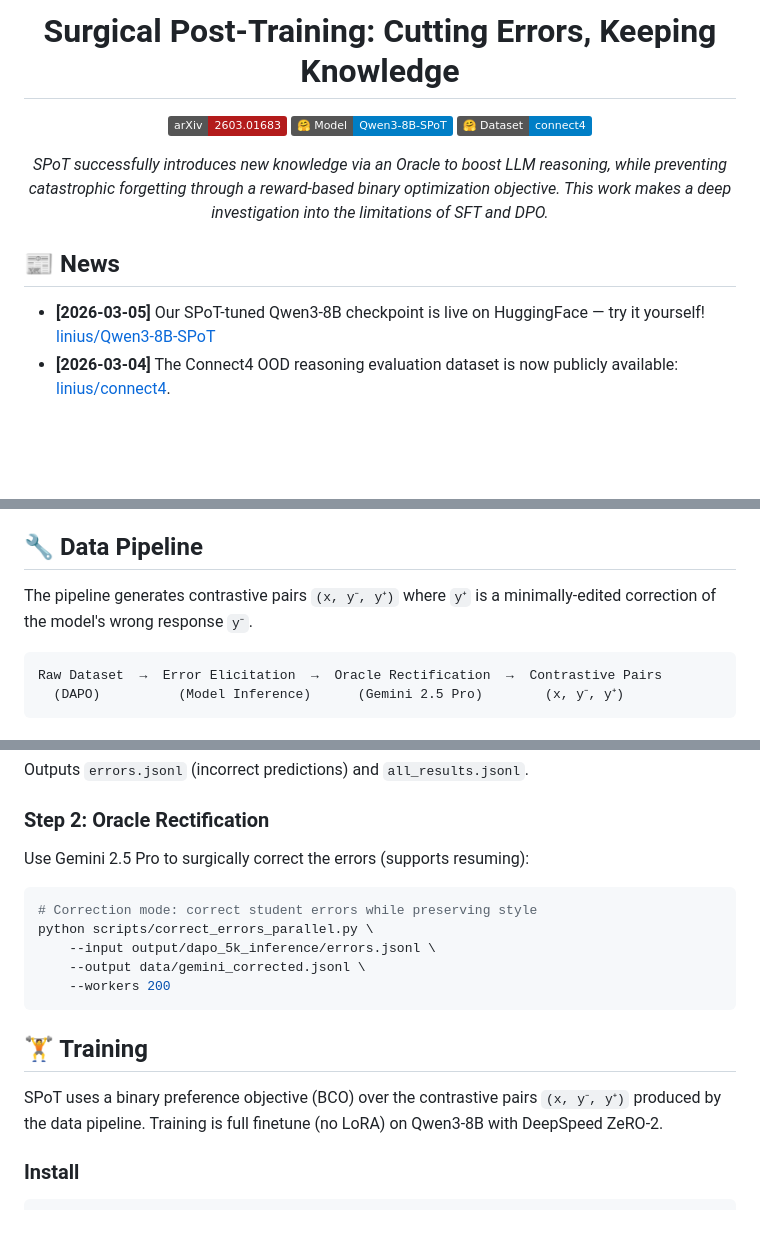
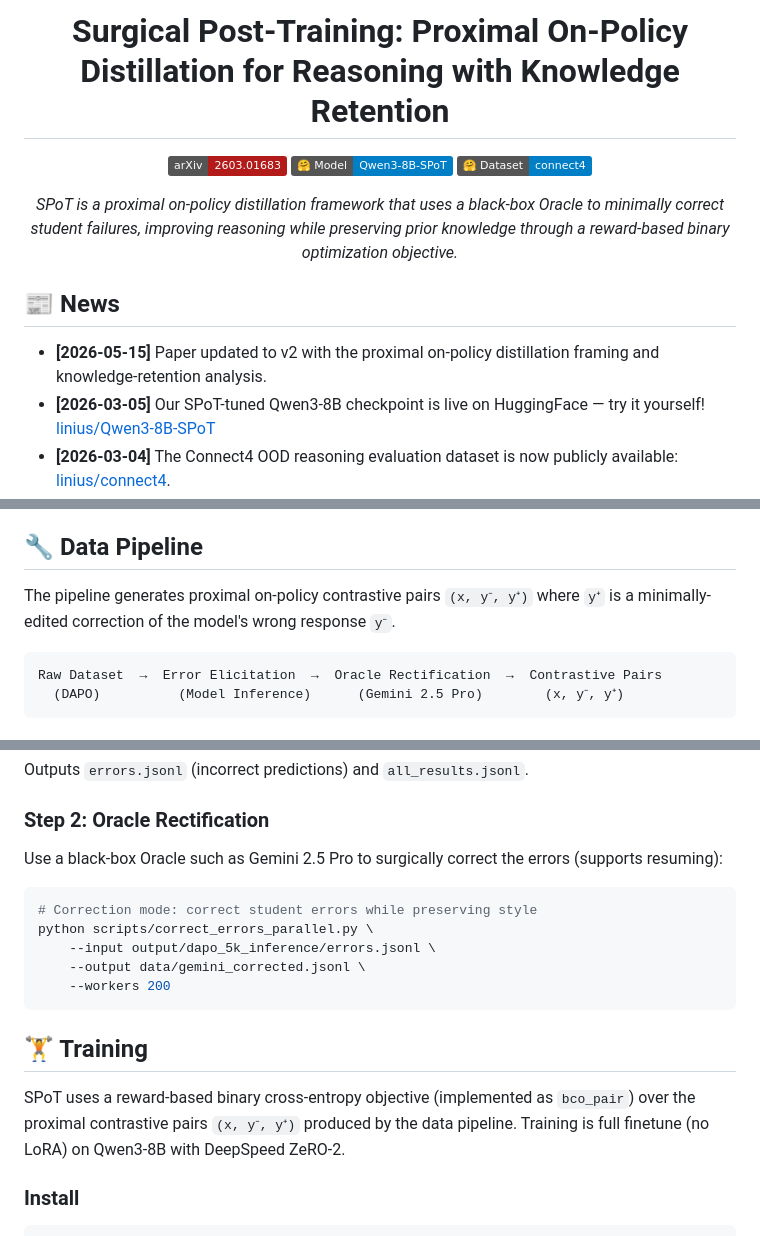
Before and after one commit to Visual-AI/SPoT, a Markdown page: README.md, 3 parts joined by grey strips. Drawn GitHub-style; badges without logos; blank space fills up the shorter version.

Commit message:
Update README for SPoT v2

````diff
--- a/README.md
+++ b/README.md
@@ -1,19 +1,20 @@
 <div align="center">
 
-# Surgical Post-Training: Cutting Errors, Keeping Knowledge
+# Surgical Post-Training: Proximal On-Policy Distillation for Reasoning with Knowledge Retention
 
 
 [![arXiv](https://img.shields.io/badge/arXiv-2603.01683-b31b1b.svg)](https://arxiv.org/abs/2603.01683)
 [![Model](https://img.shields.io/badge/🤗%20Model-Qwen3--8B--SPoT-blue)](https://huggingface.co/linius/Qwen3-8B-SPoT)
 [![Dataset](https://img.shields.io/badge/🤗%20Dataset-connect4-blue)](https://huggingface.co/datasets/linius/connect4)
 
-*SPoT successfully introduces new knowledge via an Oracle to boost LLM reasoning, while preventing catastrophic forgetting through a reward-based binary optimization objective. This work makes a deep investigation into the limitations of SFT and DPO.*
+*SPoT is a proximal on-policy distillation framework that uses a black-box Oracle to minimally correct student failures, improving reasoning while preserving prior knowledge through a reward-based binary optimization objective.*
 
 </div>
 
 
 ## 📰 News
 
+- **[2026-05-15]** Paper updated to v2 with the proximal on-policy distillation framing and knowledge-retention analysis.
 - **[2026-03-05]** Our SPoT-tuned Qwen3-8B checkpoint is live on HuggingFace — try it yourself! [linius/Qwen3-8B-SPoT](https://huggingface.co/linius/Qwen3-8B-SPoT)
 - **[2026-03-04]** The Connect4 OOD reasoning evaluation dataset is now publicly available: [linius/connect4](https://huggingface.co/datasets/linius/connect4).
 
@@ -47,7 +48,7 @@ Benchmarks: AIME24/25, AMC23, MATH-500, Minerva, OlympiadBench (in-domain); GPQA
 
 ## 🔧 Data Pipeline
 
-The pipeline generates contrastive pairs `(x, y⁻, y⁺)` where `y⁺` is a minimally-edited correction of the model's wrong response `y⁻`.
+The pipeline generates proximal on-policy contrastive pairs `(x, y⁻, y⁺)` where `y⁺` is a minimally-edited correction of the model's wrong response `y⁻`.
 
 ```
 Raw Dataset  →  Error Elicitation  →  Oracle Rectification  →  Contrastive Pairs
@@ -79,7 +80,7 @@ Outputs `errors.jsonl` (incorrect predictions) and `all_results.jsonl`.
 
 ### Step 2: Oracle Rectification
 
-Use Gemini 2.5 Pro to surgically correct the errors (supports resuming):
+Use a black-box Oracle such as Gemini 2.5 Pro to surgically correct the errors (supports resuming):
 
 ```bash
 # Correction mode: correct student errors while preserving style
@@ -92,7 +93,7 @@ python scripts/correct_errors_parallel.py \
 
 ## 🏋️ Training
 
-SPoT uses a binary preference objective (BCO) over the contrastive pairs `(x, y⁻, y⁺)` produced by the data pipeline. Training is full finetune (no LoRA) on Qwen3-8B with DeepSpeed ZeRO-2.
+SPoT uses a reward-based binary cross-entropy objective (implemented as `bco_pair`) over the proximal contrastive pairs `(x, y⁻, y⁺)` produced by the data pipeline. Training is full finetune (no LoRA) on Qwen3-8B with DeepSpeed ZeRO-2.
 
 ### Install
 
````
Also changed, not shown: other parts of README.md (+1 -1 lines).
